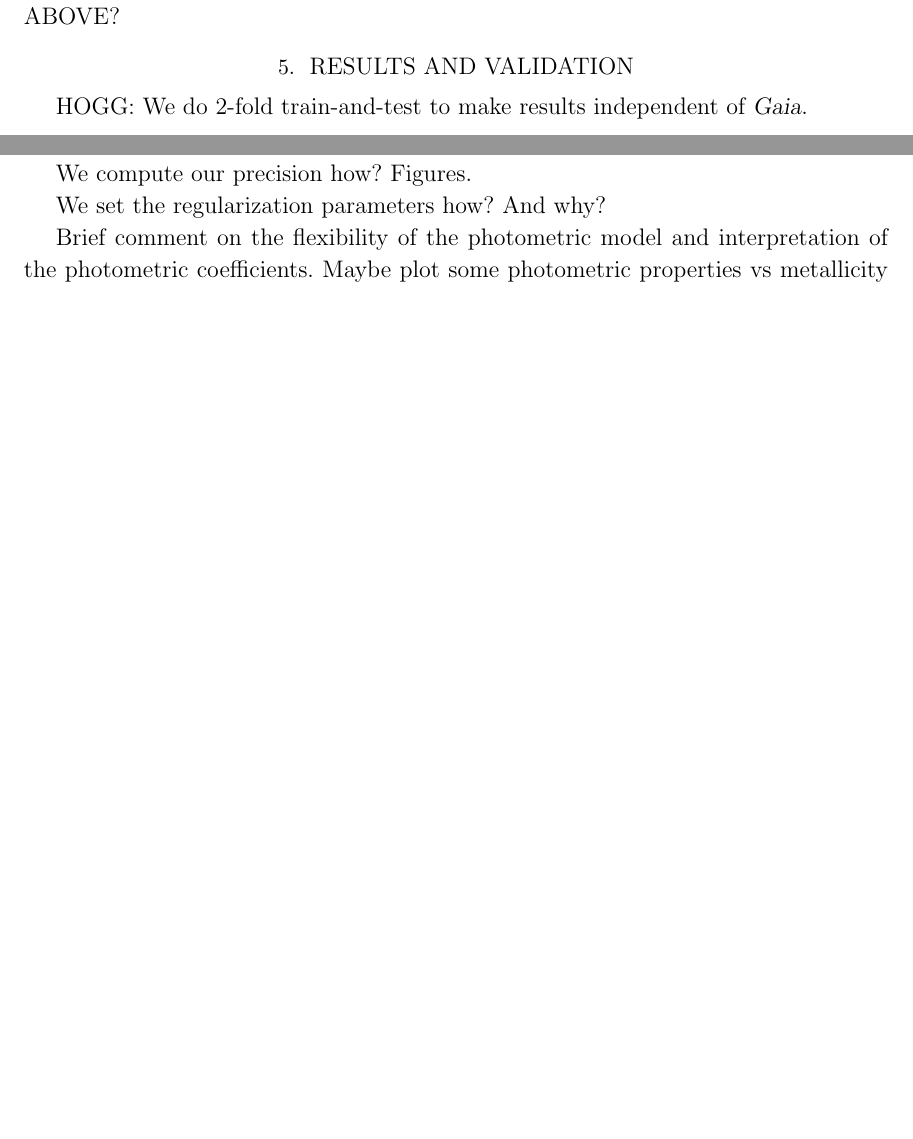
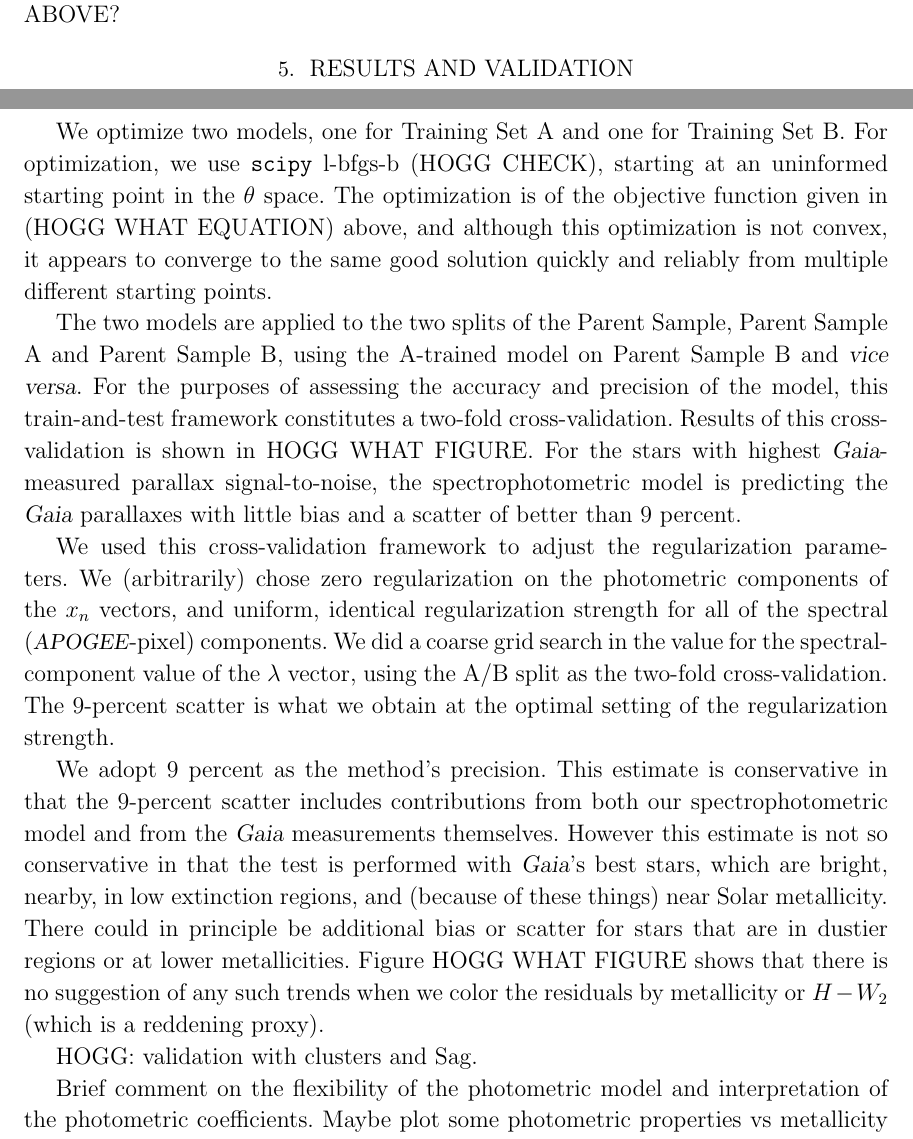
Before and after one commit to aceilers/spectroscopic_parallax, a LaTeX paper (paper/sp.tex): two parts of pages 6 and 7 of 7 before the commit and two parts of pages 6 and 7 of 8 after it, joined at a grey line, cut so that both start at the same text, the shorter picture padded with empty space. Compiled offline with LaTeX, dvips and Ghostscript.

Commit message:
much of the results section

```diff
--- a/paper/sp.tex
+++ b/paper/sp.tex
@@ -427,11 +427,45 @@ regression datum $Q_n$ and uncertainty $\sigma_n$ according to HOGG WHAT EQUATIO
 
 \section{Results and validation}
 
-HOGG: We do 2-fold train-and-test to make results independent of \gaia.
+We optimize two models, one for Training Set A and one for Training Set B.
+For optimization, we use \code{scipy} l-bfgs-b (HOGG CHECK), starting at
+an uninformed starting point in the $\theta$ space.
+The optimization is of the objective function given in (HOGG WHAT EQUATION) above,
+and although this optimization is not convex, it appears to converge to the
+same good solution quickly and reliably from multiple different starting points.
 
-We compute our precision how? Figures.
+The two models are applied to the two splits of the Parent Sample, Parent Sample
+A and Parent Sample B, using the A-trained model on Parent Sample B and
+\foreign{vice versa}.
+For the purposes of assessing the accuracy and precision of the model, this
+train-and-test framework constitutes a two-fold cross-validation.
+Results of this cross-validation is shown in HOGG WHAT FIGURE.
+For the stars with highest \gaia-measured parallax signal-to-noise,
+the spectrophotometric model is predicting the \gaia\ parallaxes with little bias
+and a scatter of better than 9~percent.
 
-We set the regularization parameters how? And why?
+We used this cross-validation framework to adjust the regularization parameters.
+We (arbitrarily) chose zero regularization on the photometric components of the
+$x_n$ vectors, and uniform, identical regularization strength for all of the
+spectral (\apogee-pixel) components.
+We did a coarse grid search in the value for the spectral-component value of the
+$\lambda$ vector, using the A/B split as the two-fold cross-validation.
+The 9-percent scatter is what we obtain at the optimal setting of the regularization
+strength.
+
+We adopt 9~percent as the method's precision.
+This estimate is conservative in that the 9-percent scatter includes contributions
+from both our spectrophotometric model and from the \gaia\ measurements themselves.
+However this estimate is not so conservative in that the test is performed with
+\gaia's best stars, which are bright, nearby, in low extinction regions, and
+(because of these things) near Solar metallicity.
+There could in principle be additional bias or scatter for stars that are in dustier
+regions or at lower metallicities.
+\figurename~HOGG WHAT FIGURE shows that
+there is no suggestion of any such trends when we color the residuals by metallicity
+or $H-W_2$ (which is a reddening proxy).
+
+HOGG: validation with clusters and Sag.
 
 Brief comment on the flexibility of the photometric model and interpretation of the photometric coefficients. Maybe plot some photometric properties vs metallicity or dust?
 
```
